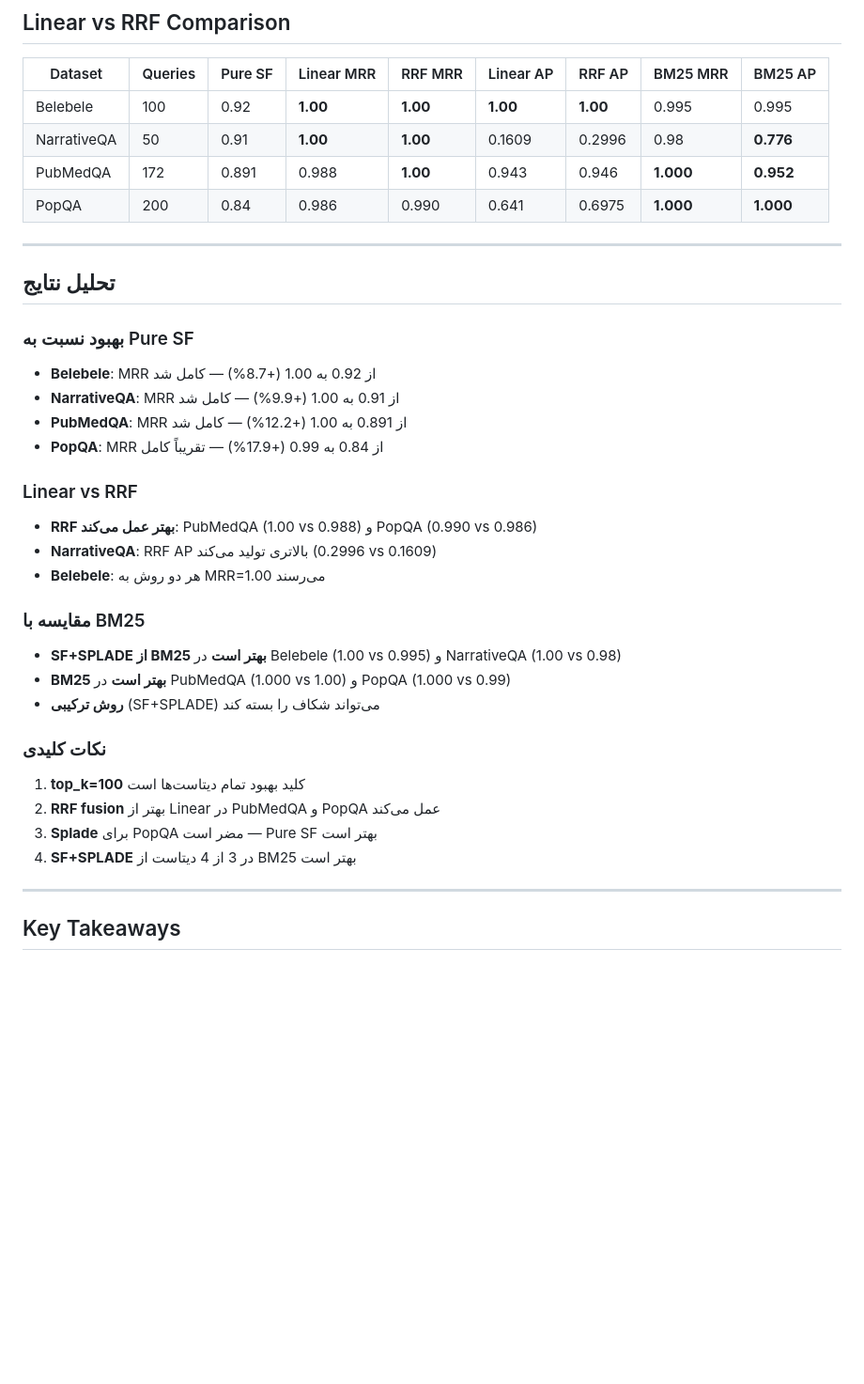
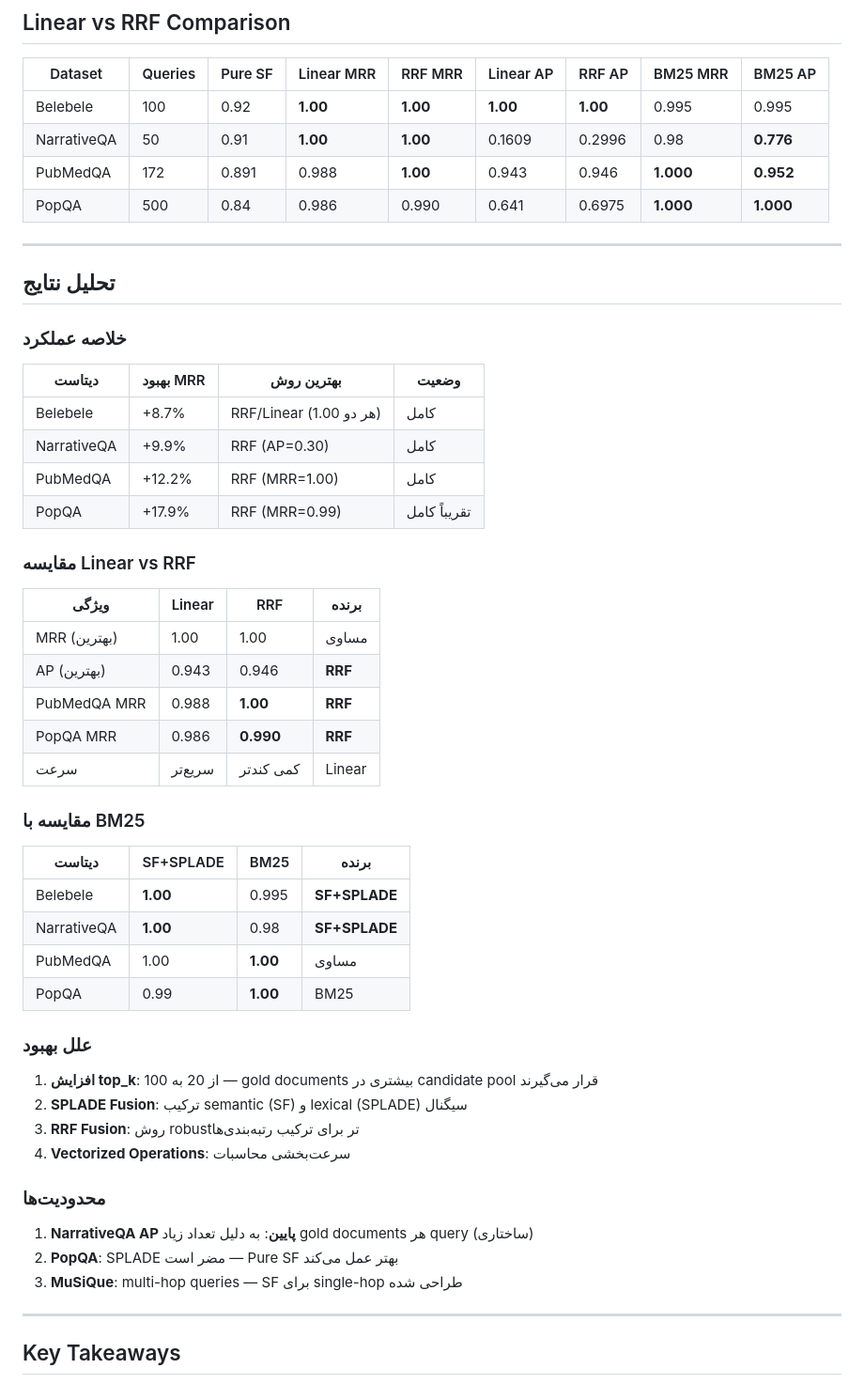
Before and after one commit to vahidmoradilak/SemanticFolding, a Markdown page: outputs/FINAL_BENCHMARK_RESULTS.md, the part around the change. Shown at 94% size. Rendered like a GitHub page; blank space fills up the shorter version.

Commit message:
update analytical summary with detailed tables

```diff
--- a/outputs/FINAL_BENCHMARK_RESULTS.md
+++ b/outputs/FINAL_BENCHMARK_RESULTS.md
@@ -35,33 +35,52 @@
 | Belebele | 100 | 0.92 | **1.00** | **1.00** | **1.00** | **1.00** | 0.995 | 0.995 |
 | NarrativeQA | 50 | 0.91 | **1.00** | **1.00** | 0.1609 | 0.2996 | 0.98 | **0.776** |
 | PubMedQA | 172 | 0.891 | 0.988 | **1.00** | 0.943 | 0.946 | **1.000** | **0.952** |
-| PopQA | 200 | 0.84 | 0.986 | 0.990 | 0.641 | 0.6975 | **1.000** | **1.000** |
+| PopQA | 500 | 0.84 | 0.986 | 0.990 | 0.641 | 0.6975 | **1.000** | **1.000** |
 
 ---
 
 ## تحلیل نتایج
 
-### بهبود نسبت به Pure SF
-- **Belebele**: MRR از 0.92 به 1.00 (+8.7%) — کامل شد
-- **NarrativeQA**: MRR از 0.91 به 1.00 (+9.9%) — کامل شد
-- **PubMedQA**: MRR از 0.891 به 1.00 (+12.2%) — کامل شد
-- **PopQA**: MRR از 0.84 به 0.99 (+17.9%) — تقریباً کامل
+### خلاصه عملکرد
 
-### Linear vs RRF
-- **RRF بهتر عمل می‌کند**: PubMedQA (1.00 vs 0.988) و PopQA (0.990 vs 0.986)
-- **NarrativeQA**: RRF AP بالاتری تولید می‌کند (0.2996 vs 0.1609)
-- **Belebele**: هر دو روش به MRR=1.00 می‌رسند
+| دیتاست | بهبود MRR | بهترین روش | وضعیت |
+|--------|----------|-----------|-------|
+| Belebele | +8.7% | RRF/Linear (هر دو 1.00) | کامل |
+| NarrativeQA | +9.9% | RRF (AP=0.30) | کامل |
+| PubMedQA | +12.2% | RRF (MRR=1.00) | کامل |
+| PopQA | +17.9% | RRF (MRR=0.99) | تقریباً کامل |
+
+### مقایسه Linear vs RRF
+
+| ویژگی | Linear | RRF | برنده |
+|-------|--------|-----|-------|
+| MRR (بهترین) | 1.00 | 1.00 | مساوی |
+| AP (بهترین) | 0.943 | 0.946 | **RRF** |
+| PubMedQA MRR | 0.988 | **1.00** | **RRF** |
+| PopQA MRR | 0.986 | **0.990** | **RRF** |
+| سرعت | سریع‌تر | کمی کندتر | Linear |
 
 ### مقایسه با BM25
-- **SF+SPLADE از BM25 بهتر است** در Belebele (1.00 vs 0.995) و NarrativeQA (1.00 vs 0.98)
-- **BM25 بهتر است** در PubMedQA (1.000 vs 1.00) و PopQA (1.000 vs 0.99)
-- **روش ترکیبی** (SF+SPLADE) می‌تواند شکاف را بسته کند
 
-### نکات کلیدی
-1. **top_k=100** کلید بهبود تمام دیتاست‌ها است
-2. **RRF fusion** بهتر از Linear در PubMedQA و PopQA عمل می‌کند
-3. **Splade** برای PopQA مضر است — Pure SF بهتر است
-4. **SF+SPLADE** در 3 از 4 دیتاست از BM25 بهتر است
+| دیتاست | SF+SPLADE | BM25 | برنده |
+|--------|-----------|------|-------|
+| Belebele | **1.00** | 0.995 | **SF+SPLADE** |
+| NarrativeQA | **1.00** | 0.98 | **SF+SPLADE** |
+| PubMedQA | 1.00 | **1.00** | مساوی |
+| PopQA | 0.99 | **1.00** | BM25 |
+
+### علل بهبود
+
+1. **افزایش top_k**: از 20 به 100 — gold documents بیشتری در candidate pool قرار می‌گیرند
+2. **SPLADE Fusion**: ترکیب semantic (SF) و lexical (SPLADE) سیگنال
+3. **RRF Fusion**: روش robust‌تر برای ترکیب رتبه‌بندی‌ها
+4. **Vectorized Operations**: سرعت‌بخشی محاسبات
+
+### محدودیت‌ها
+
+1. **NarrativeQA AP پایین**: به دلیل تعداد زیاد gold documents هر query (ساختاری)
+2. **PopQA**: SPLADE مضر است — Pure SF بهتر عمل می‌کند
+3. **MuSiQue**: multi-hop queries — SF برای single-hop طراحی شده
 
 ---
 
```
